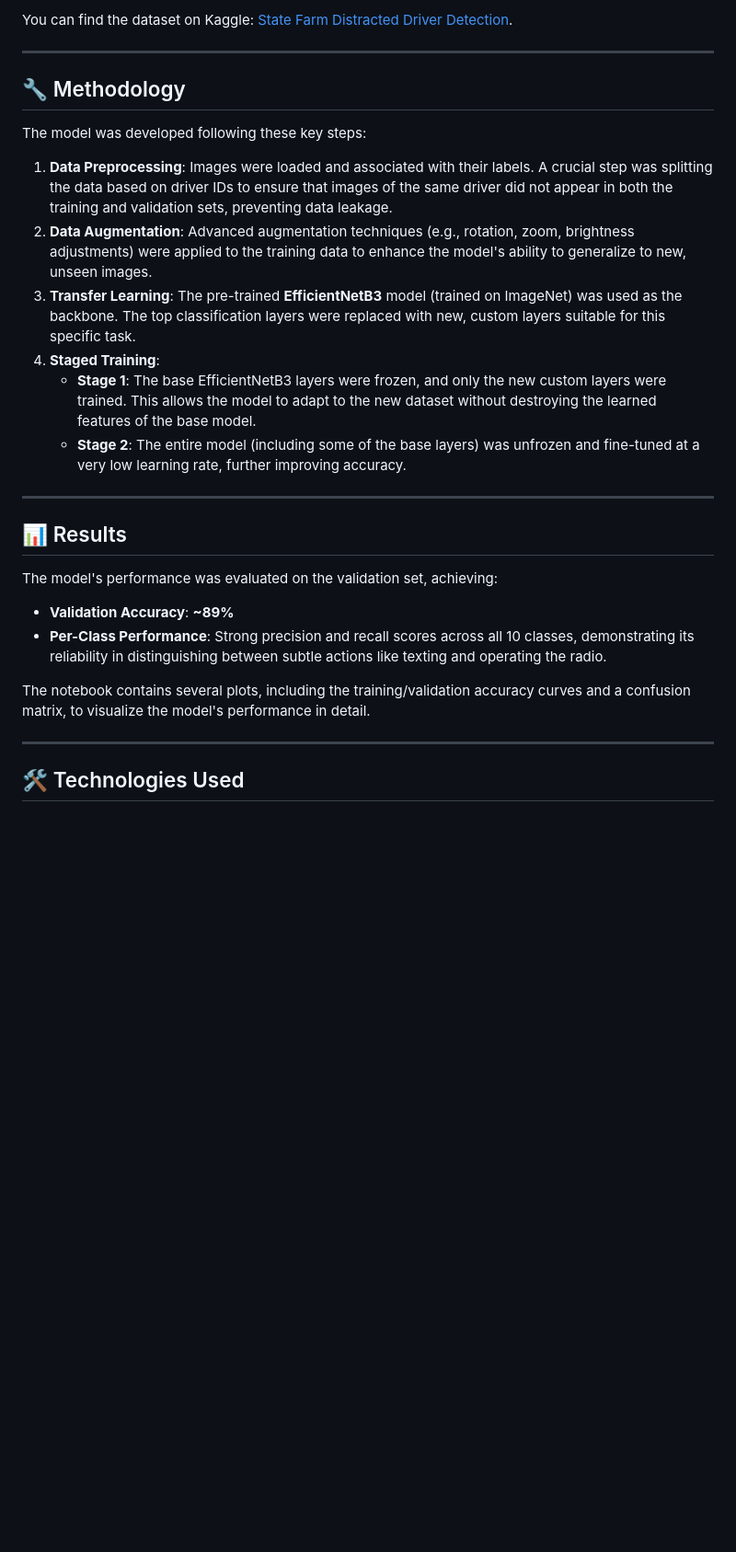
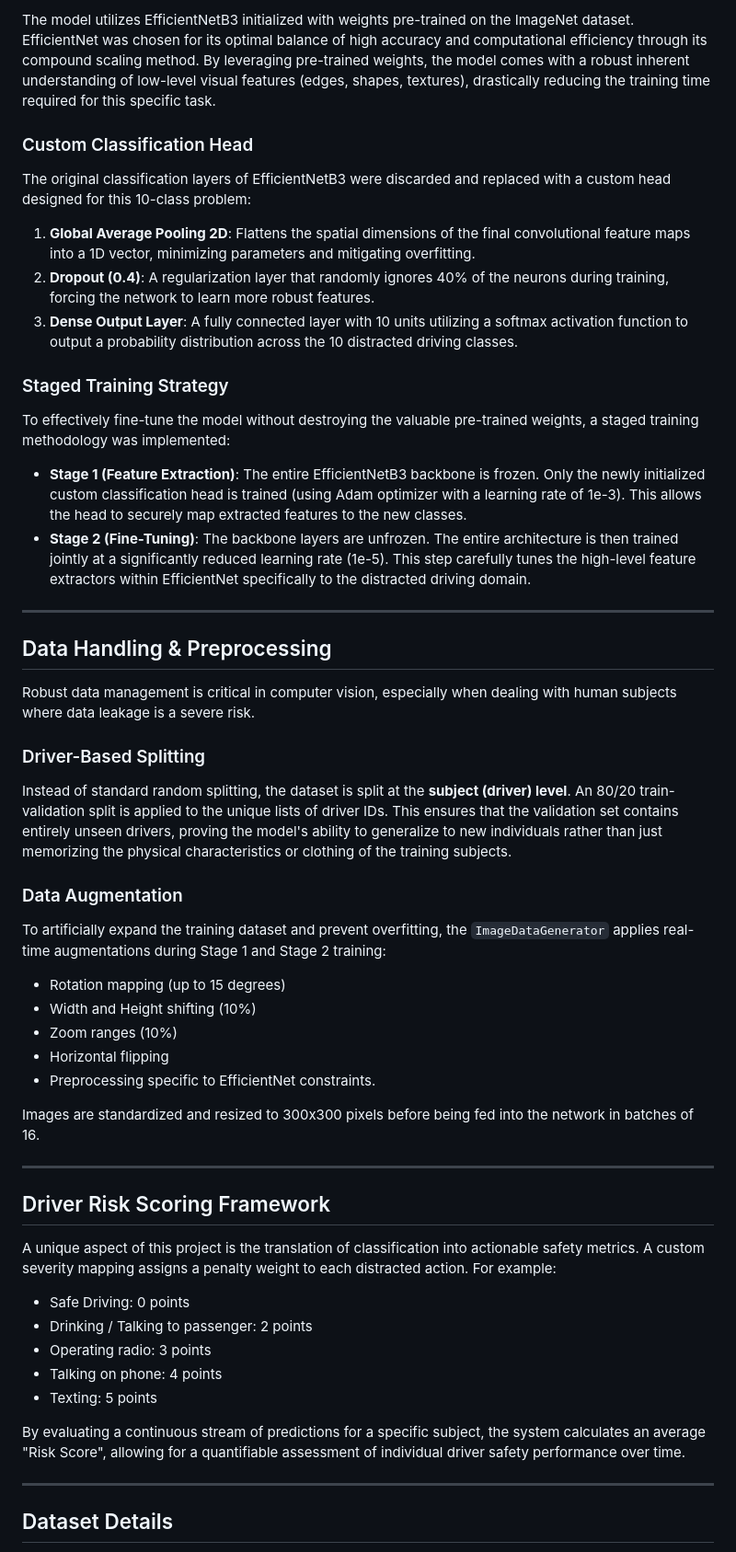
Before and after one commit to agam25rpro/Driver_Detection, a Markdown page: README.md, the part around one of its changes. Shown at 92% size. Drawn GitHub-style; blank space fills up the shorter version.

```diff
--- a/README.md
+++ b/README.md
@@ -45,33 +54,54 @@ The project utilizes the public **State Farm Distracted Driver Detection** datas
 
-You can find the dataset on Kaggle: [State Farm Distracted Driver Detection](https://www.kaggle.com/c/state-farm-distracted-driver-detection).
+The model utilizes EfficientNetB3 initialized with weights pre-trained on the ImageNet dataset. EfficientNet was chosen for its optimal balance of high accuracy and computational efficiency through its compound scaling method. By leveraging pre-trained weights, the model comes with a robust inherent understanding of low-level visual features (edges, shapes, textures), drastically reducing the training time required for this specific task.
+
+### Custom Classification Head
+
+The original classification layers of EfficientNetB3 were discarded and replaced with a custom head designed for this 10-class problem:
+1. **Global Average Pooling 2D**: Flattens the spatial dimensions of the final convolutional feature maps into a 1D vector, minimizing parameters and mitigating overfitting.
+2. **Dropout (0.4)**: A regularization layer that randomly ignores 40% of the neurons during training, forcing the network to learn more robust features.
+3. **Dense Output Layer**: A fully connected layer with 10 units utilizing a softmax activation function to output a probability distribution across the 10 distracted driving classes.
+
+### Staged Training Strategy
+
+To effectively fine-tune the model without destroying the valuable pre-trained weights, a staged training methodology was implemented:
+- **Stage 1 (Feature Extraction)**: The entire EfficientNetB3 backbone is frozen. Only the newly initialized custom classification head is trained (using Adam optimizer with a learning rate of 1e-3). This allows the head to securely map extracted features to the new classes.
+- **Stage 2 (Fine-Tuning)**: The backbone layers are unfrozen. The entire architecture is then trained jointly at a significantly reduced learning rate (1e-5). This step carefully tunes the high-level feature extractors within EfficientNet specifically to the distracted driving domain.
 
 ---
 
-## 🔧 Methodology
+## Data Handling & Preprocessing
 
-The model was developed following these key steps:
+Robust data management is critical in computer vision, especially when dealing with human subjects where data leakage is a severe risk.
 
-1.  **Data Preprocessing**: Images were loaded and associated with their labels. A crucial step was splitting the data based on driver IDs to ensure that images of the same driver did not appear in both the training and validation sets, preventing data leakage.
-2.  **Data Augmentation**: Advanced augmentation techniques (e.g., rotation, zoom, brightness adjustments) were applied to the training data to enhance the model's ability to generalize to new, unseen images.
-3.  **Transfer Learning**: The pre-trained **EfficientNetB3** model (trained on ImageNet) was used as the backbone. The top classification layers were replaced with new, custom layers suitable for this specific task.
-4.  **Staged Training**:
-    - **Stage 1**: The base EfficientNetB3 layers were frozen, and only the new custom layers were trained. This allows the model to adapt to the new dataset without destroying the learned features of the base model.
-    - **Stage 2**: The entire model (including some of the base layers) was unfrozen and fine-tuned at a very low learning rate, further improving accuracy.
+### Driver-Based Splitting
+
+Instead of standard random splitting, the dataset is split at the **subject (driver) level**. An 80/20 train-validation split is applied to the unique lists of driver IDs. This ensures that the validation set contains entirely unseen drivers, proving the model's ability to generalize to new individuals rather than just memorizing the physical characteristics or clothing of the training subjects.
+
+### Data Augmentation
+
+To artificially expand the training dataset and prevent overfitting, the `ImageDataGenerator` applies real-time augmentations during Stage 1 and Stage 2 training:
+- Rotation mapping (up to 15 degrees)
+- Width and Height shifting (10%)
+- Zoom ranges (10%)
+- Horizontal flipping
+- Preprocessing specific to EfficientNet constraints.
+
+Images are standardized and resized to 300x300 pixels before being fed into the network in batches of 16.
 
 ---
 
-## 📊 Results
+## Driver Risk Scoring Framework
 
-The model's performance was evaluated on the validation set, achieving:
+A unique aspect of this project is the translation of classification into actionable safety metrics. A custom severity mapping assigns a penalty weight to each distracted action. For example:
+- Safe Driving: 0 points
+- Drinking / Talking to passenger: 2 points
+- Operating radio: 3 points
+- Talking on phone: 4 points
+- Texting: 5 points
 
-- **Validation Accuracy**: **~89%**
-- **Per-Class Performance**: Strong precision and recall scores across all 10 classes, demonstrating its reliability in distinguishing between subtle actions like texting and operating the radio.
-
-The notebook contains several plots, including the training/validation accuracy curves and a confusion matrix, to visualize the model's performance in detail.
-
-
+By evaluating a continuous stream of predictions for a specific subject, the system calculates an average "Risk Score", allowing for a quantifiable assessment of individual driver safety performance over time.
 
 ---
 
-## 🛠️ Technologies Used
+## Dataset Details
 
```
Also changed, not shown: other parts of README.md (+78 -44 lines).
